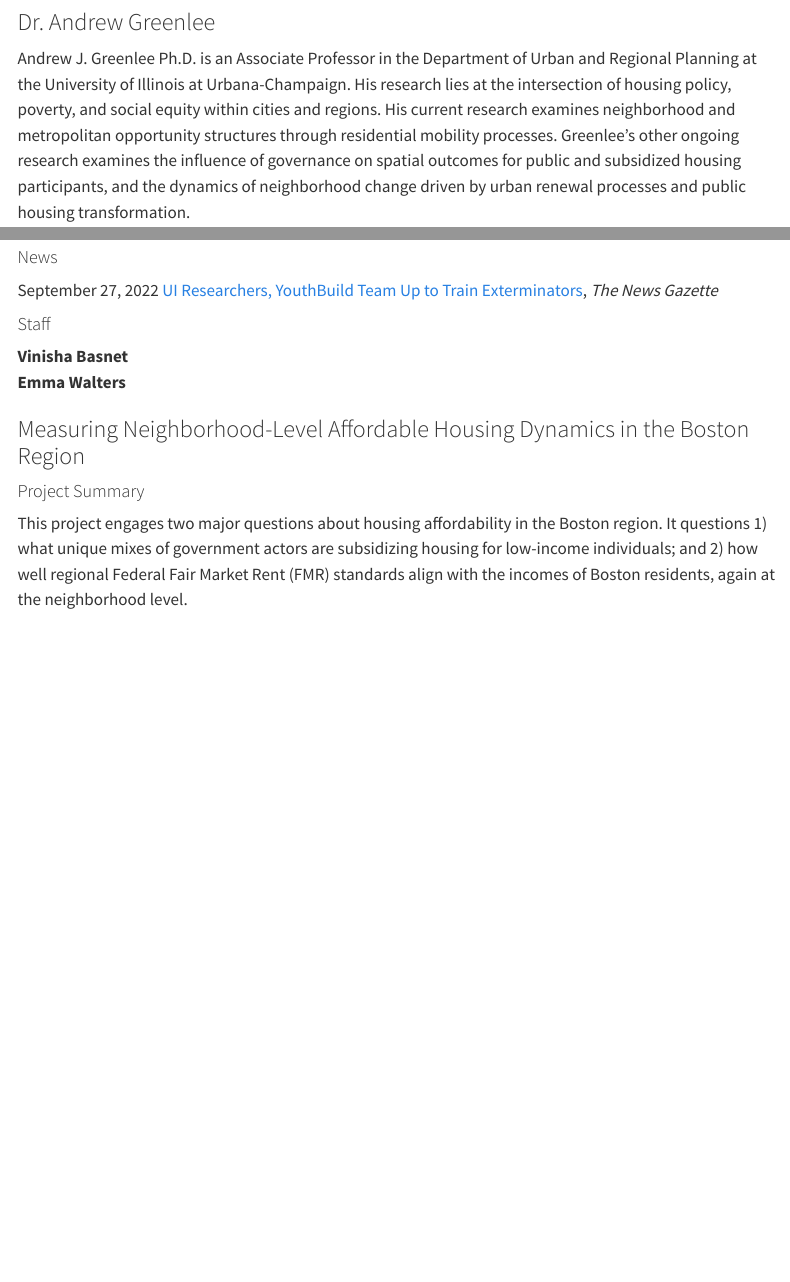
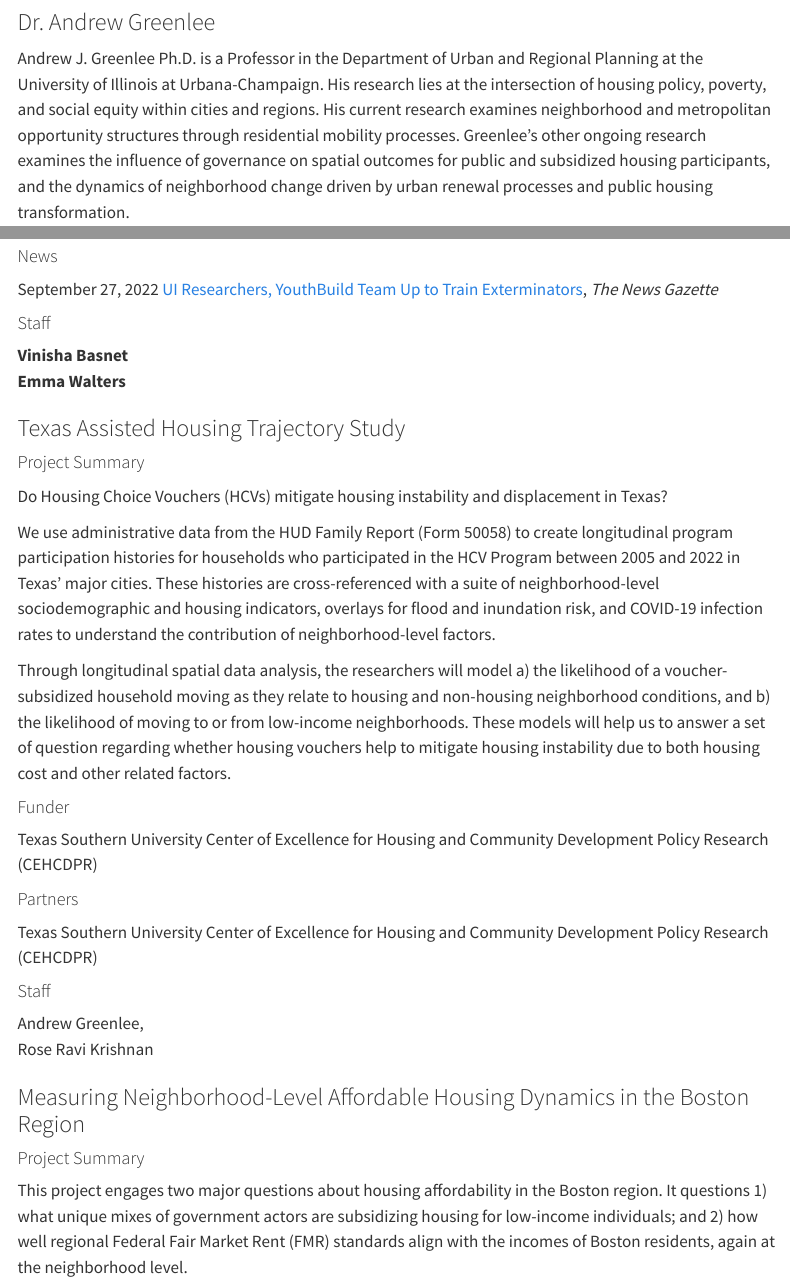
Before and after one commit to agreen4/andrew.greenlee.com, a Quarto document (lab/lab.qmd): the page in a window 1100 px wide, from 600 px down, and a second part further down, joined at a grey line. Rendered offline with R 4.5, knitr and Pandoc in place of Quarto, with nearby package versions; menus at the side of the page are left out.

Commit message:
Update Housing Lab

```diff
--- a/lab/lab.qmd
+++ b/lab/lab.qmd
@@ -33,7 +33,7 @@ Please contact us at [housinglab\@illinois.edu](mailto:housinglab@illinois.edu)
 ::: g-col-8
 ### Dr. Andrew Greenlee
 
-Andrew J. Greenlee Ph.D. is an Associate Professor in the Department of Urban and Regional Planning at the University of Illinois at Urbana-Champaign. His research lies at the intersection of housing policy, poverty, and social equity within cities and regions. His current research examines neighborhood and metropolitan opportunity structures through residential mobility processes. Greenlee's other ongoing research examines the influence of governance on spatial outcomes for public and subsidized housing participants, and the dynamics of neighborhood change driven by urban renewal processes and public housing transformation.
+Andrew J. Greenlee Ph.D. is a Professor in the Department of Urban and Regional Planning at the University of Illinois at Urbana-Champaign. His research lies at the intersection of housing policy, poverty, and social equity within cities and regions. His current research examines neighborhood and metropolitan opportunity structures through residential mobility processes. Greenlee's other ongoing research examines the influence of governance on spatial outcomes for public and subsidized housing participants, and the dynamics of neighborhood change driven by urban renewal processes and public housing transformation.
 :::
 
 ::: g-col-4
@@ -179,6 +179,30 @@ September 27, 2022 [UI Researchers, YouthBuild Team Up to Train Exterminators](h
 
 **Vinisha Basnet**</br> **Emma Walters**
 
+### Texas Assisted Housing Trajectory Study
+
+
+
+#### Project Summary
+
+Do Housing Choice Vouchers (HCVs) mitigate housing instability and displacement in Texas?
+
+We use administrative data from the HUD Family Report (Form 50058) to create longitudinal program participation histories for households who participated in the HCV Program between 2005 and 2022 in Texas’ major cities. These histories are cross-referenced with a suite of neighborhood-level sociodemographic and housing indicators, overlays for flood and inundation risk, and COVID-19 infection rates to understand the contribution of neighborhood-level factors.
+
+Through longitudinal spatial data analysis, the researchers will model a) the likelihood of a voucher-subsidized household moving as they relate to housing and non-housing neighborhood conditions, and b) the likelihood of moving to or from low-income neighborhoods. These models will help us to answer a set of question regarding whether housing vouchers help to mitigate housing instability due to both housing cost and other related factors.
+
+#### Funder
+
+Texas Southern University Center of Excellence for Housing and Community Development Policy Research (CEHCDPR)
+
+#### Partners
+
+Texas Southern University Center of Excellence for Housing and Community Development Policy Research (CEHCDPR)
+
+#### Staff
+
+Andrew Greenlee, <br> Rose Ravi Krishnan
+
 ### Measuring Neighborhood-Level Affordable Housing Dynamics in the Boston Region
 
 #### Project Summary
```
Also changed, not shown: lab/lab.qmd (4 more changed lines), 3 other files.
